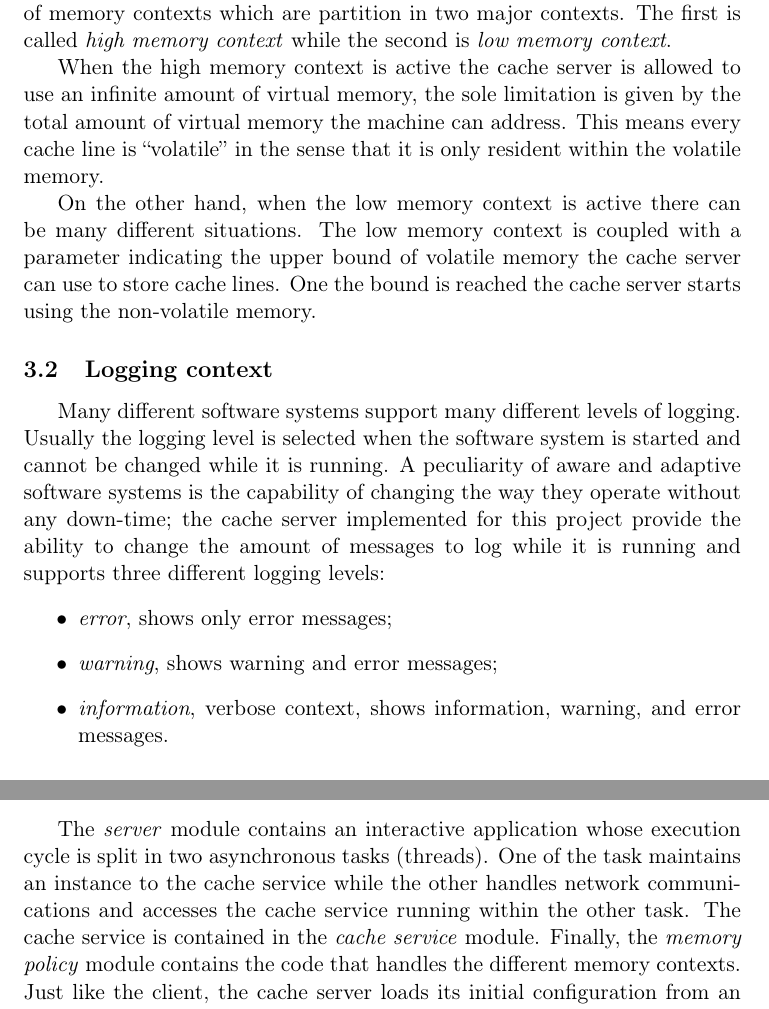
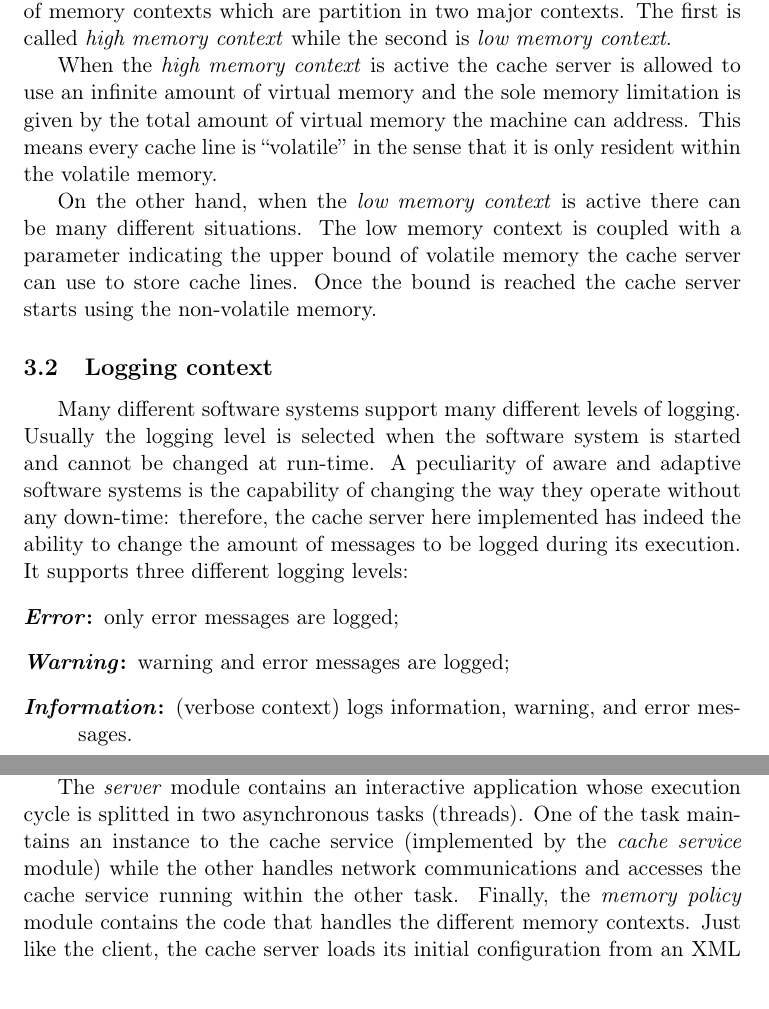
Before and after one commit to filipposironi/adaptive-cache-server, a LaTeX document (report/aais.tex): two parts of pages 3 and 5 of 5, joined at a grey line, cut so that both start at the same text. Compiled offline with pdfLaTeX.

Commit message:
Small fixes

```diff
--- a/report/aais.tex
+++ b/report/aais.tex
@@ -71,18 +71,18 @@ The cache server implemented for this project leverages awareness and adaption i
 \label{section:work:memory-context}
 The implemented cache server supports theoretically an infinite number of memory contexts which are partition in two major contexts. The first is called \textit{high memory context} while the second is \textit{low memory context}.
 
-When the high memory context is active the cache server is allowed to use an infinite amount of virtual memory, the sole limitation is given by the total amount of virtual memory the machine can address. This means every cache line is ``volatile'' in the sense that it is only resident within the volatile memory.
+When the \textit{high memory context} is active the cache server is allowed to use an infinite amount of virtual memory and the sole memory limitation is given by the total amount of virtual memory the machine can address. This means every cache line is ``volatile'' in the sense that it is only resident within the volatile memory.
 
-On the other hand, when the low memory context is active there can be many different situations. The low memory context is coupled with a parameter indicating the upper bound of volatile memory the cache server can use to store cache lines. One the bound is reached the cache server starts using the non-volatile memory.
+On the other hand, when the \textit{low memory context} is active there can be many different situations. The low memory context is coupled with a parameter indicating the upper bound of volatile memory the cache server can use to store cache lines. Once the bound is reached the cache server starts using the non-volatile memory.
 
 \subsection{Logging context}
 \label{section:work:logging-context}
-Many different software systems support many different levels of logging. Usually the logging level is selected when the software system is started and cannot be changed while it is running. A peculiarity of aware and adaptive software systems is the capability of changing the way they operate without any down-time; the cache server implemented for this project provide the ability to change the amount of messages to log while it is running and supports three different logging levels:
-\begin{itemize}
-\item \textit{error}, shows only error messages;
-\item \textit{warning}, shows warning and error messages;
-\item \textit{information}, verbose context, shows information, warning, and error messages.
-\end{itemize}
+Many different software systems support many different levels of logging. Usually the logging level is selected when the software system is started and cannot be changed at run-time. A peculiarity of aware and adaptive software systems is the capability of changing the way they operate without any down-time: therefore, the cache server here implemented has indeed the ability to change the amount of messages to be logged during its execution. It supports three different logging levels:
+\begin{description}
+\item [\textit{Error}:] only error messages are logged;
+\item [\textit{Warning}:] warning and error messages are logged;
+\item [\textit{Information}:] (verbose context) logs information, warning, and error messages.
+\end{description}
 
 \subsection{Network context}
 \label{section:work:network-context}
@@ -114,7 +114,7 @@ The cache server is made up of different components organized in different sub-m
 \end{center}
 \end{figure}
 
-The \textit{server} module contains an interactive application whose execution cycle is split in two asynchronous tasks (threads). One of the task maintains an instance to the cache service while the other handles network communications and accesses the cache service running within the other task. The cache service is contained in the \textit{cache service} module. Finally, the \textit{memory policy} module contains the code that handles the different memory contexts. Just like the client, the cache server loads its initial configuration from an XML configuration file.
+The \textit{server} module contains an interactive application whose execution cycle is splitted in two asynchronous tasks (threads). One of the task maintains an instance to the cache service (implemented by the \textit{cache service} module) while the other handles network communications and accesses the cache service running within the other task. Finally, the \textit{memory policy} module contains the code that handles the different memory contexts. Just like the client, the cache server loads its initial configuration from an XML file.
 
 \section{Involved abstractions and constructs}
 \label{section:functionalities}
```
Also changed, not shown: report/aais.tex (18 more changed lines).
